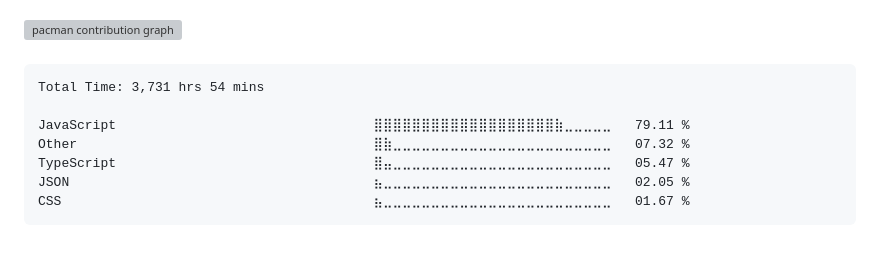
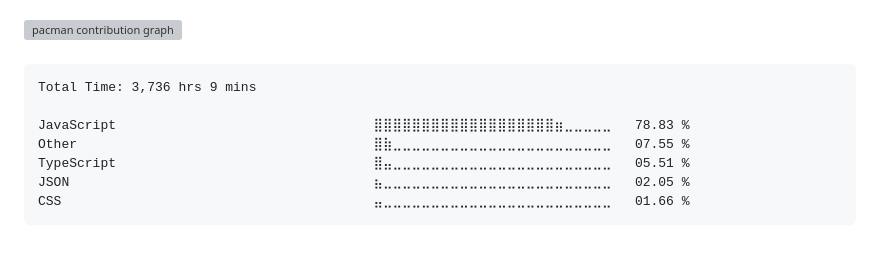
Before and after one commit to surajkuushwaha/surajkuushwaha, a Markdown page: README.md, the part around the change. Rendered like a GitHub page; grey boxes are pictures that could not be loaded.

Commit message:
Updated waka-readme graph with new metrics

````diff
--- a/README.md
+++ b/README.md
@@ -77,13 +77,13 @@
 <!--START_SECTION:waka-->
 
 ```txt
-Total Time: 3,731 hrs 54 mins
+Total Time: 3,736 hrs 9 mins
 
-JavaScript                                 ⣿⣿⣿⣿⣿⣿⣿⣿⣿⣿⣿⣿⣿⣿⣿⣿⣿⣿⣿⣷⣀⣀⣀⣀⣀   79.11 %
-Other                                      ⣿⣷⣀⣀⣀⣀⣀⣀⣀⣀⣀⣀⣀⣀⣀⣀⣀⣀⣀⣀⣀⣀⣀⣀⣀   07.32 %
-TypeScript                                 ⣿⣤⣀⣀⣀⣀⣀⣀⣀⣀⣀⣀⣀⣀⣀⣀⣀⣀⣀⣀⣀⣀⣀⣀⣀   05.47 %
+JavaScript                                 ⣿⣿⣿⣿⣿⣿⣿⣿⣿⣿⣿⣿⣿⣿⣿⣿⣿⣿⣿⣶⣀⣀⣀⣀⣀   78.83 %
+Other                                      ⣿⣷⣀⣀⣀⣀⣀⣀⣀⣀⣀⣀⣀⣀⣀⣀⣀⣀⣀⣀⣀⣀⣀⣀⣀   07.55 %
+TypeScript                                 ⣿⣤⣀⣀⣀⣀⣀⣀⣀⣀⣀⣀⣀⣀⣀⣀⣀⣀⣀⣀⣀⣀⣀⣀⣀   05.51 %
 JSON                                       ⣦⣀⣀⣀⣀⣀⣀⣀⣀⣀⣀⣀⣀⣀⣀⣀⣀⣀⣀⣀⣀⣀⣀⣀⣀   02.05 %
-CSS                                        ⣦⣀⣀⣀⣀⣀⣀⣀⣀⣀⣀⣀⣀⣀⣀⣀⣀⣀⣀⣀⣀⣀⣀⣀⣀   01.67 %
+CSS                                        ⣤⣀⣀⣀⣀⣀⣀⣀⣀⣀⣀⣀⣀⣀⣀⣀⣀⣀⣀⣀⣀⣀⣀⣀⣀   01.66 %
 ```
 
 <!--END_SECTION:waka-->
````
